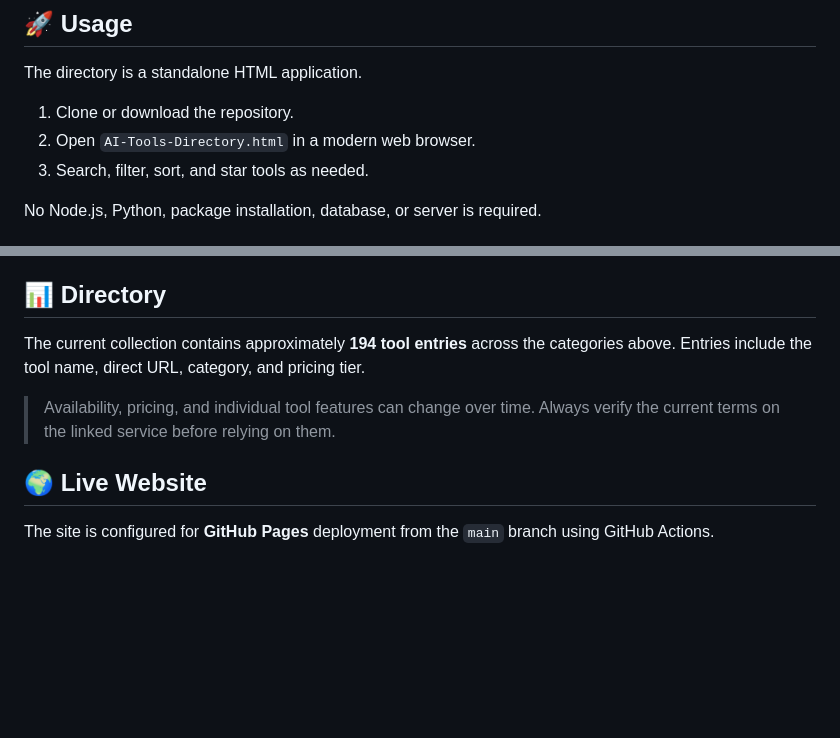
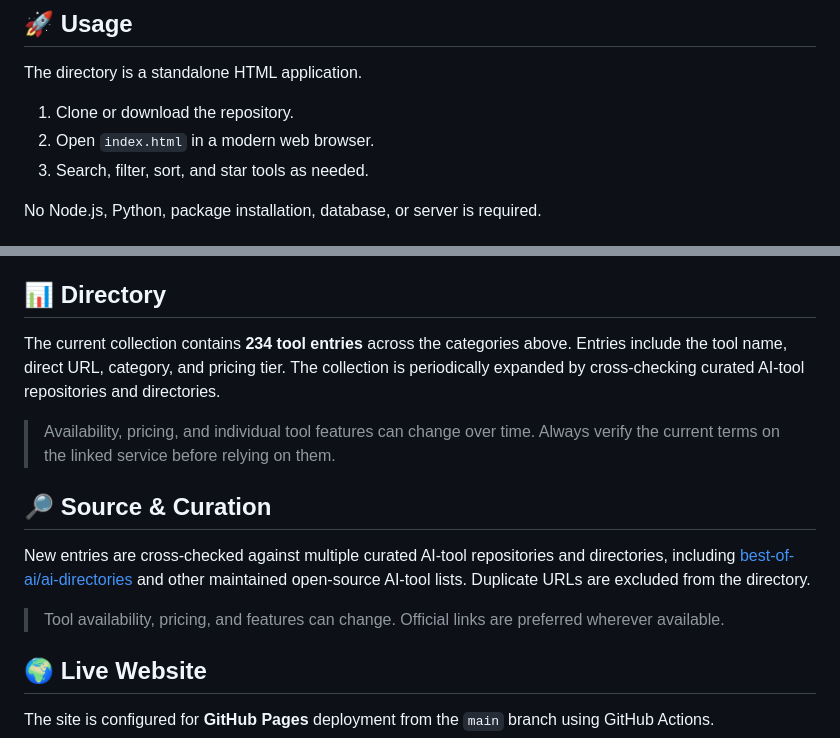
Before and after one commit to Nauman-rajput/AI-Directory, a Markdown page: README.md, 2 parts joined by grey strips. Drawn GitHub-style; blank space fills up the shorter version.

Commit message:
docs: sync README with expanded AI tool directory

```diff
--- a/README.md
+++ b/README.md
@@ -39,7 +39,7 @@ The project provides a lightweight, responsive interface for discovering AI tool
 The directory is a standalone HTML application.
 
 1. Clone or download the repository.
-2. Open `AI-Tools-Directory.html` in a modern web browser.
+2. Open `index.html` in a modern web browser.
 3. Search, filter, sort, and star tools as needed.
 
 No Node.js, Python, package installation, database, or server is required.
@@ -72,10 +72,16 @@ The project intentionally avoids unnecessary frameworks and dependencies. Someti
 
 ## 📊 Directory
 
-The current collection contains approximately **194 tool entries** across the categories above. Entries include the tool name, direct URL, category, and pricing tier.
+The current collection contains **234 tool entries** across the categories above. Entries include the tool name, direct URL, category, and pricing tier. The collection is periodically expanded by cross-checking curated AI-tool repositories and directories.
 
 > Availability, pricing, and individual tool features can change over time. Always verify the current terms on the linked service before relying on them.
 
+
+## 🔎 Source & Curation
+
+New entries are cross-checked against multiple curated AI-tool repositories and directories, including [best-of-ai/ai-directories](https://github.com/best-of-ai/ai-directories) and other maintained open-source AI-tool lists. Duplicate URLs are excluded from the directory.
+
+> Tool availability, pricing, and features can change. Official links are preferred wherever available.
 
 ## 🌍 Live Website
 
```
